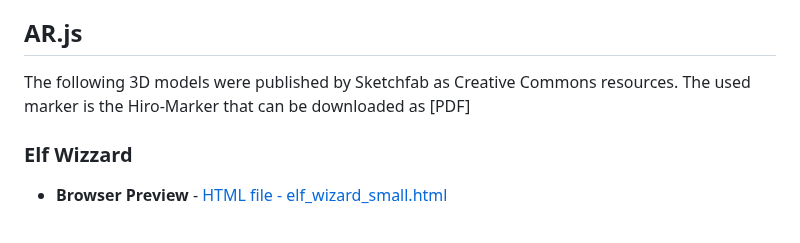
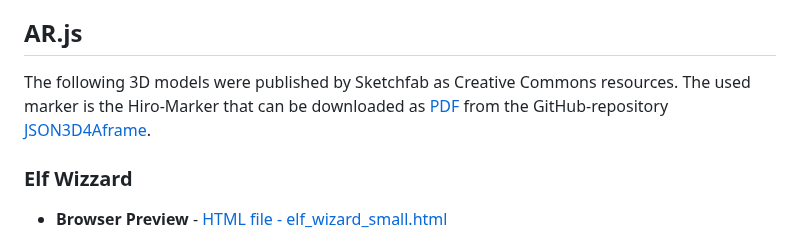
Before and after one commit to ar4nhey/litspatz4c, a Markdown page: README.md, the part around the change. Drawn GitHub-style.

```diff
--- a/README.md
+++ b/README.md
@@ -9,7 +9,7 @@ For positioning single object [JSON3d4Aframe](https://niebert.github.io/JSON3D4A
 ## AR.js
 
 The following 3D models were published by Sketchfab as Creative Commons resources.
-The used marker is the Hiro-Marker that can be downloaded as [PDF]
+The used marker is the Hiro-Marker that can be downloaded as [PDF](https://niebert.github.io/JSON3D4Aframe/pdf/marker_hiro_kanji_printout.pdf) from the GitHub-repository [JSON3D4Aframe](https://niebert.github.io/JSON3D4Aframe).
 
 ### Elf Wizzard
 
```
